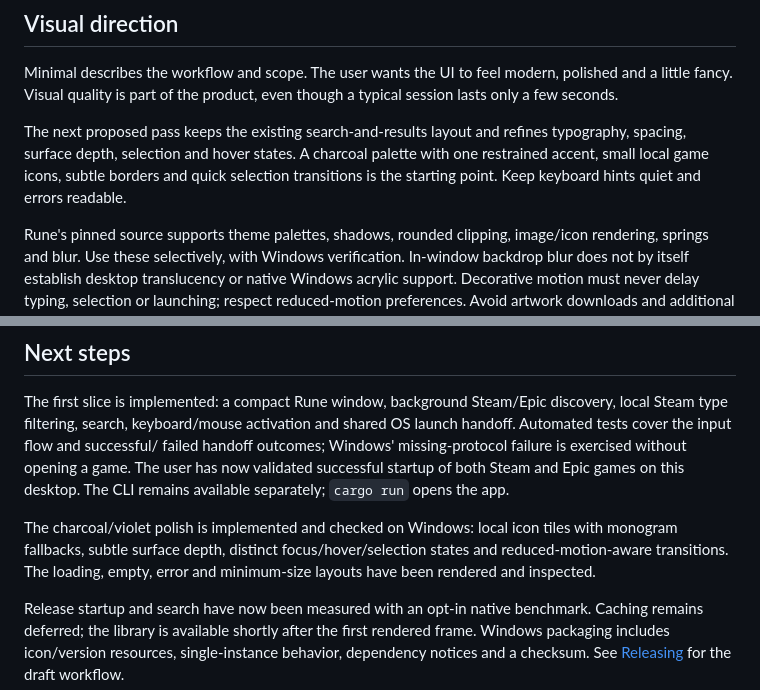
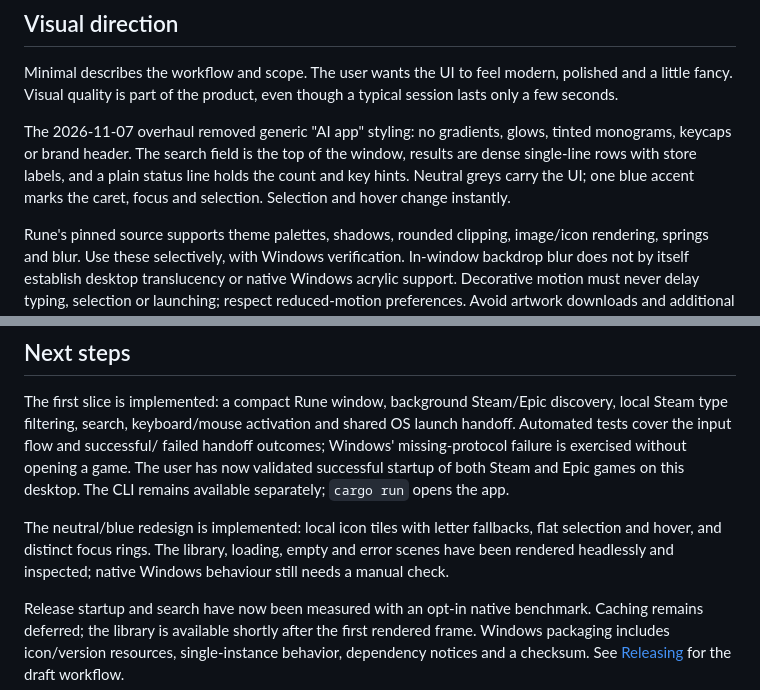
Before and after one commit to matteomejia/Planetes, a Markdown page: docs/direction.md, 2 parts joined by grey strips. GitHub-like rendering.

```diff
--- a/docs/direction.md
+++ b/docs/direction.md
@@ -29,9 +29,10 @@ requirements from the user. Validate the feel with a working launch flow as pres
 Minimal describes the workflow and scope. The user wants the UI to feel modern, polished and a little fancy.
 Visual quality is part of the product, even though a typical session lasts only a few seconds.
 
-The next proposed pass keeps the existing search-and-results layout and refines typography, spacing, surface depth,
-selection and hover states. A charcoal palette with one restrained accent, small local game icons, subtle borders
-and quick selection transitions is the starting point. Keep keyboard hints quiet and errors readable.
+The 2026-11-07 overhaul removed generic "AI app" styling: no gradients, glows, tinted monograms, keycaps or brand
+header. The search field is the top of the window, results are dense single-line rows with store labels, and a
+plain status line holds the count and key hints. Neutral greys carry the UI; one blue accent marks the caret, focus
+and selection. Selection and hover change instantly.
 
 Rune's pinned source supports theme palettes, shadows, rounded clipping, image/icon rendering, springs and blur.
 Use these selectively, with Windows verification. In-window backdrop blur does not by itself establish desktop
@@ -84,9 +85,9 @@ failed handoff outcomes; Windows' missing-protocol failure is exercised without
 validated successful startup of both Steam and Epic games on this desktop. The CLI remains available separately;
 `cargo run` opens the app.
 
-The charcoal/violet polish is implemented and checked on Windows: local icon tiles with monogram fallbacks,
-subtle surface depth, distinct focus/hover/selection states and reduced-motion-aware transitions. The loading,
-empty, error and minimum-size layouts have been rendered and inspected.
+The neutral/blue redesign is implemented: local icon tiles with letter fallbacks, flat selection and hover, and
+distinct focus rings. The library, loading, empty and error scenes have been rendered headlessly and inspected;
+native Windows behaviour still needs a manual check.
 
 Release startup and search have now been measured with an opt-in native benchmark. Caching remains deferred;
 the library is available shortly after the first rendered frame. Windows packaging includes icon/version resources,
```
Also changed, not shown: README.md (+2 -2 lines), docs/releases/v0.1.0.md (+2 -2 lines), docs/images/launcher.png, 7 other files.
